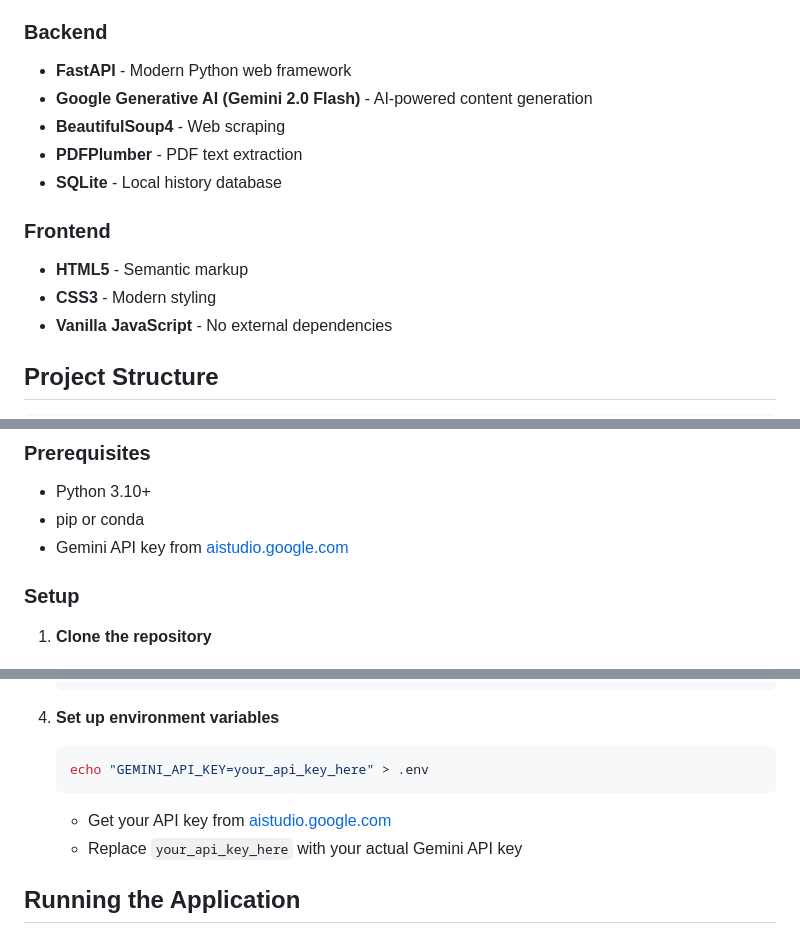
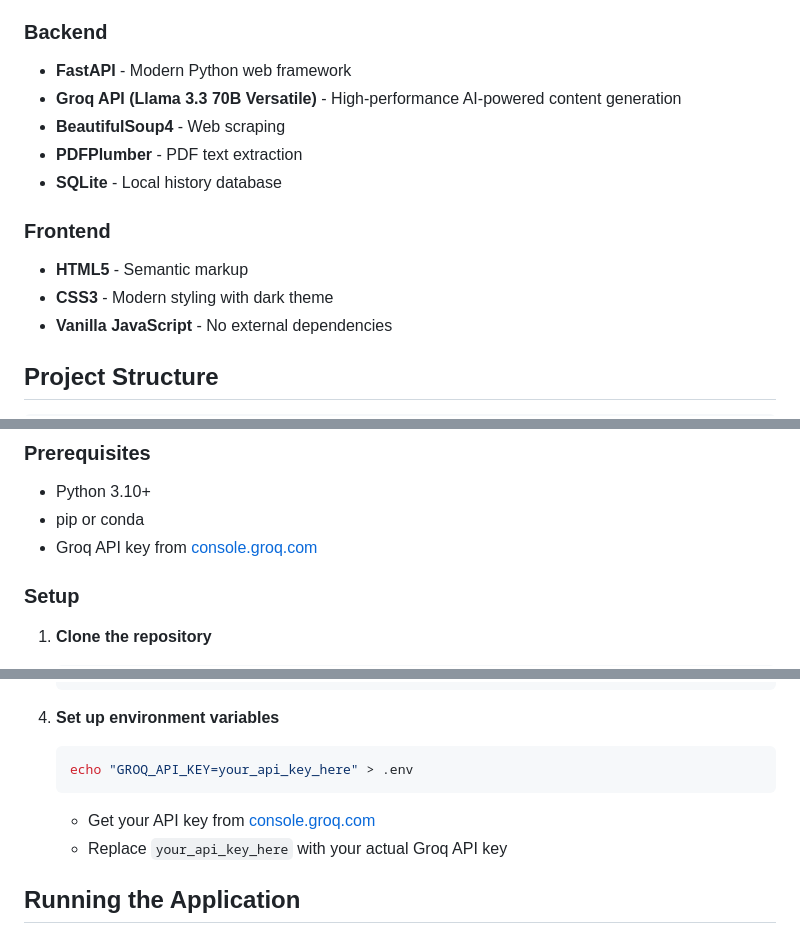
Before and after one commit to RoshanKapali/ALN-SocialMedia-Script-Generator, a Markdown page: README.md, 3 parts joined by grey strips. GitHub-like rendering.

Commit message:
Update README: Switch from Gemini to Groq API (Llama 3.3 70B)

````diff
--- a/README.md
+++ b/README.md
@@ -17,14 +17,14 @@ A powerful content generation tool that automatically creates social media scrip
 
 ### Backend
 - **FastAPI** - Modern Python web framework
-- **Google Generative AI (Gemini 2.0 Flash)** - AI-powered content generation
+- **Groq API (Llama 3.3 70B Versatile)** - High-performance AI-powered content generation
 - **BeautifulSoup4** - Web scraping
 - **PDFPlumber** - PDF text extraction
 - **SQLite** - Local history database
 
 ### Frontend
 - **HTML5** - Semantic markup
-- **CSS3** - Modern styling
+- **CSS3** - Modern styling with dark theme
 - **Vanilla JavaScript** - No external dependencies
 
 ## Project Structure
@@ -52,7 +52,7 @@ ALN-SocialMedia-Script-Generator/
 ### Prerequisites
 - Python 3.10+
 - pip or conda
-- Gemini API key from [aistudio.google.com](https://aistudio.google.com)
+- Groq API key from [console.groq.com](https://console.groq.com)
 
 ### Setup
 
@@ -77,10 +77,10 @@ ALN-SocialMedia-Script-Generator/
 
 4. **Set up environment variables**
    ```bash
-   echo "GEMINI_API_KEY=your_api_key_here" > .env
+   echo "GROQ_API_KEY=your_api_key_here" > .env
    ```
-   - Get your API key from [aistudio.google.com](https://aistudio.google.com)
-   - Replace `your_api_key_here` with your actual Gemini API key
+   - Get your API key from [console.groq.com](https://console.groq.com)
+   - Replace `your_api_key_here` with your actual Groq API key
 
 ## Running the Application
 
````
